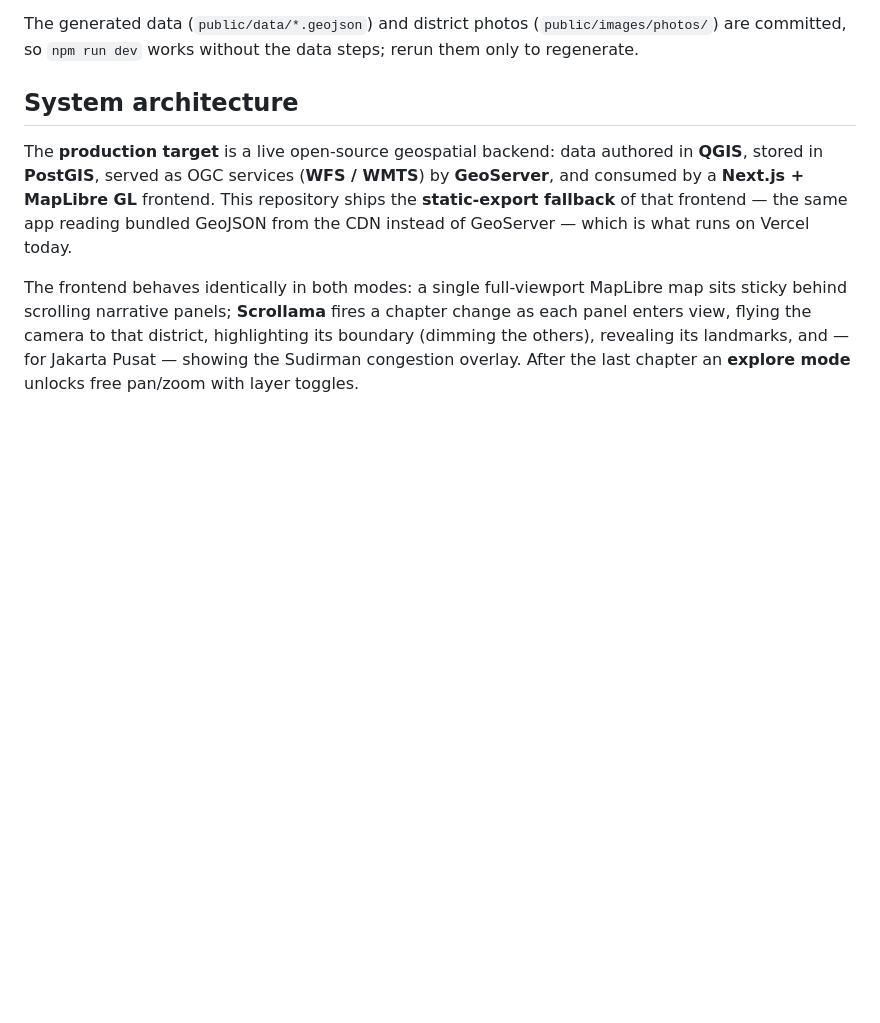
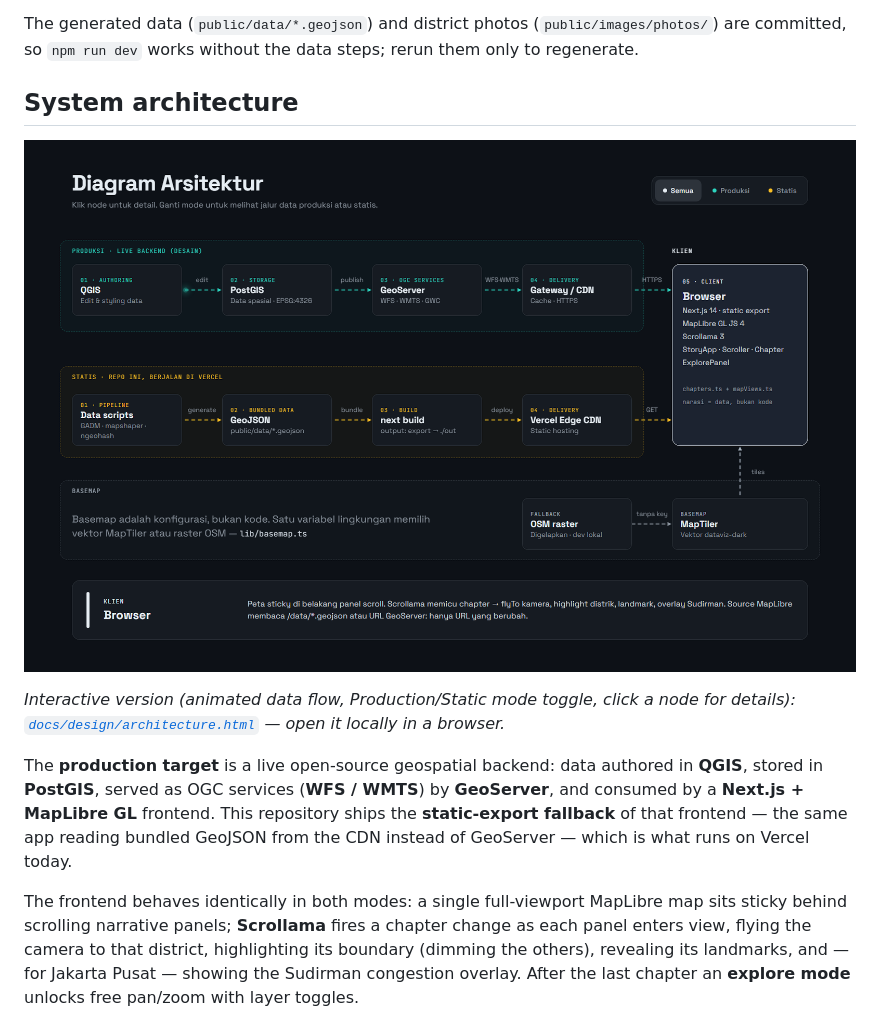
Before and after one commit to mahardisetyoso/jkt-webgis-catalyze, a Markdown page: README.md, the part around one of its changes. Drawn GitHub-style; pictures changed too: docs/design/architecture.png (added); blank space fills up the shorter version.

```diff
--- a/README.md
+++ b/README.md
@@ -39,6 +39,11 @@ The generated data (`public/data/*.geojson`) and district photos
 regenerate.
 
 ## System architecture
+
+[![Architecture diagram: production lane (QGIS → PostGIS → GeoServer → Gateway/CDN), static lane (data scripts → GeoJSON → next build → Vercel), and basemap lane (MapTiler with OSM fallback), all feeding the Next.js + MapLibre browser client](docs/design/architecture.png)](docs/design/architecture.html)
+
+_Interactive version (animated data flow, Production/Static mode toggle, click a node for details):
+[`docs/design/architecture.html`](docs/design/architecture.html) — open it locally in a browser._
 
 The **production target** is a live open-source geospatial backend: data authored in
 **QGIS**, stored in **PostGIS**, served as OGC services (**WFS / WMTS**) by
```
Also changed, not shown: other parts of README.md (+5 -0 lines), docs/design/tech-stack.png (added).
